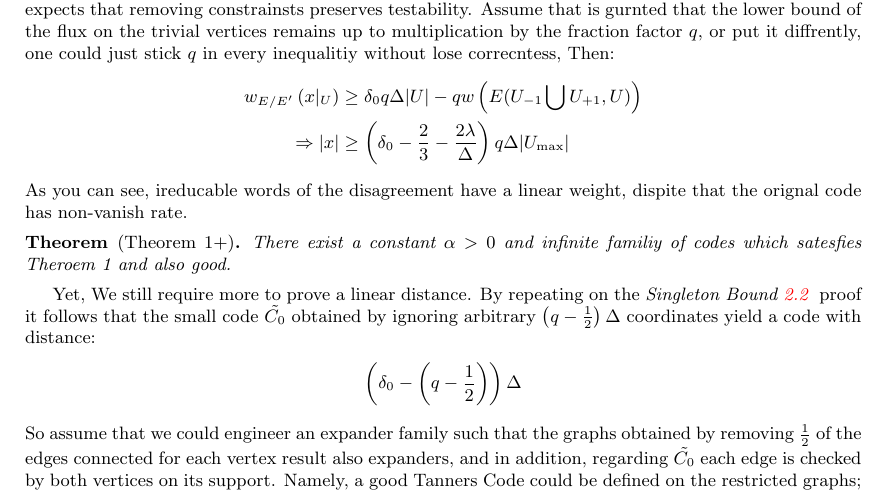
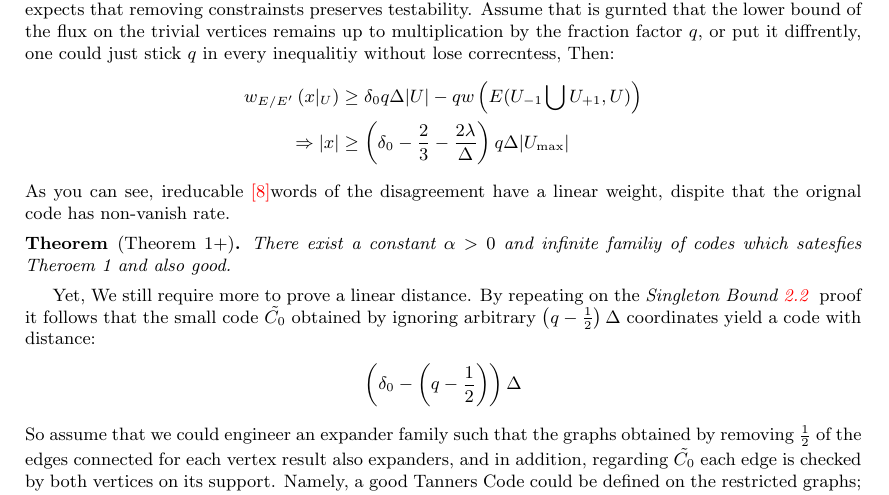
Before and after one commit to dudupo/Academic, a LaTeX paper (projects/NLTES_project/ltc_ldpc/ldpc_ltc.tex, which reads projects/NLTES_project/ltc_ldpc/goodltc.tex): part of page 7 of 11, cut so that both start at the same text. Compiled offline with pdfLaTeX.

Commit message:
compiling -Sun Feb  5 12:59:18 PM IST 2023

```diff
--- a/projects/NLTES_project/ltc_ldpc/goodltc.tex
+++ b/projects/NLTES_project/ltc_ldpc/goodltc.tex
@@ -15,7 +15,7 @@
       \Rightarrow |x| & \ge \left(  \delta_{0} - \frac{2}{3} - \frac{2\lambda}{\Delta} \right) q \Delta|U_{\max}|
     \end{split}
   \end{equation*}
-  As you can see, ireducable words of the disagreement have a linear weight, dispite that the orignal code has non-vanish rate.
+  As you can see, \ireducable words of the disagreement have a linear weight, dispite that the orignal code has non-vanish rate.
 
   \begin{theorem*}[Theorem 1+] There exist a constant $\alpha > 0 $ and infinite familiy of codes which satesfies Theroem 1 and also good.
   \end{theorem*}
```
Also changed, not shown: projects/NLTES_project/ltc_ldpc/ldpc_ltc.tex (+1 -2 lines), projects/pdfs/ldpc_ltc.pdf.
